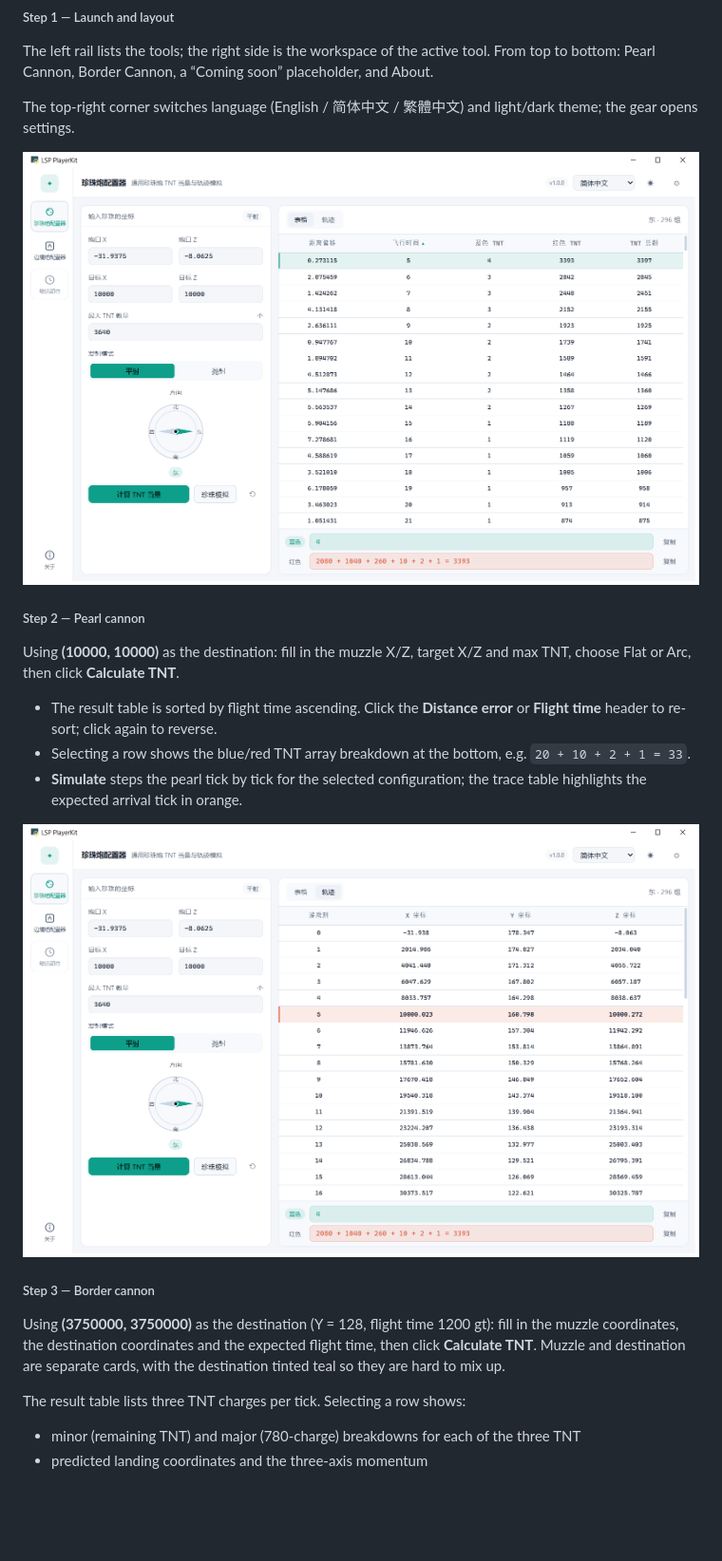
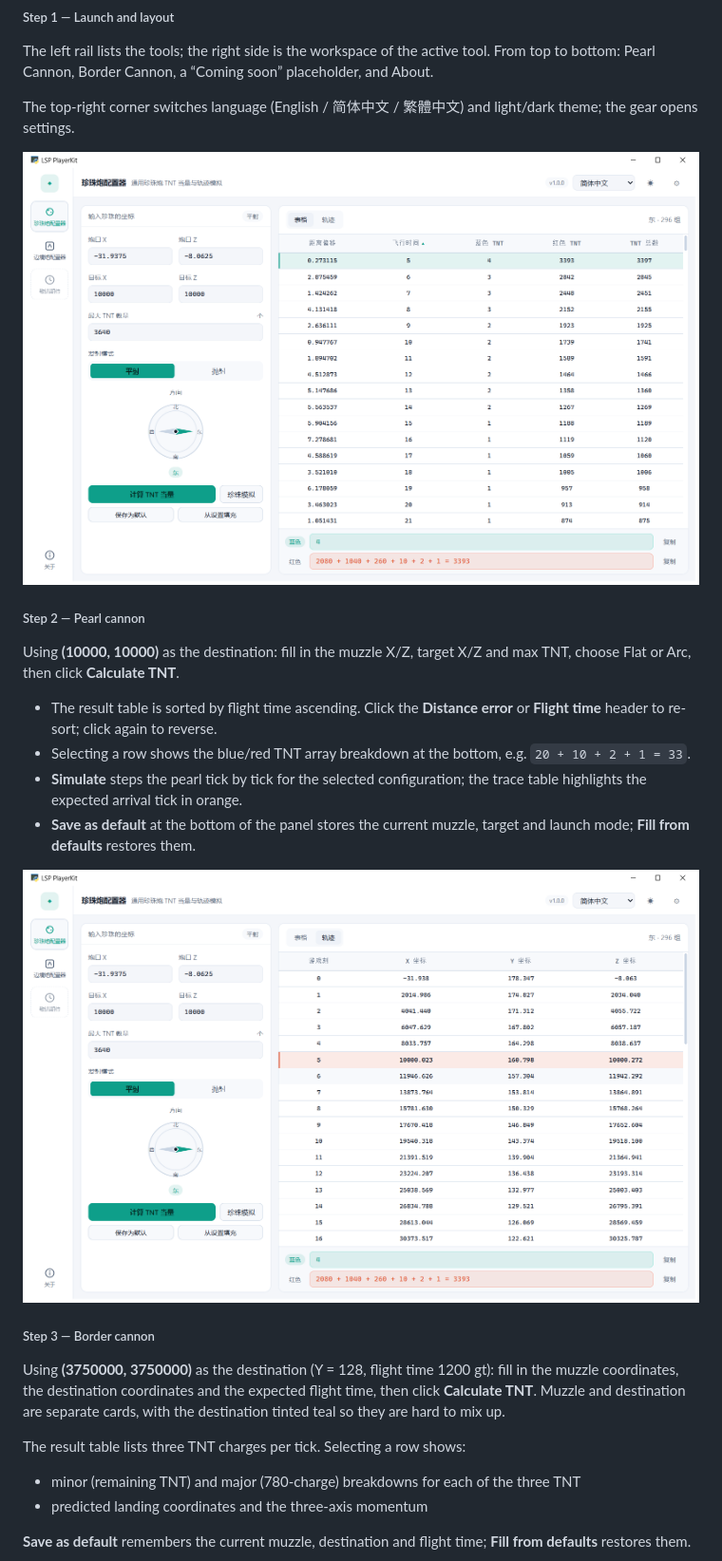
Before and after one commit to FantasySilence/LSP_PlayerKit, a Markdown page: docs/README.en.md, the part around the change. Shown at 95% size. Drawn GitHub-style; pictures changed too: README_img/1-main.png, README_img/2-trace.png; blank space fills up the shorter version.

```diff
--- a/docs/README.en.md
+++ b/docs/README.en.md
@@ -23,6 +23,7 @@ Using **(10000, 10000)** as the destination: fill in the muzzle X/Z, target X/Z
 - The result table is sorted by flight time ascending. Click the **Distance error** or **Flight time** header to re-sort; click again to reverse.
 - Selecting a row shows the blue/red TNT array breakdown at the bottom, e.g. `20 + 10 + 2 + 1 = 33`.
 - **Simulate** steps the pearl tick by tick for the selected configuration; the trace table highlights the expected arrival tick in orange.
+- **Save as default** at the bottom of the panel stores the current muzzle, target and launch mode; **Fill from defaults** restores them.
 
 ![2-trace.png](../README_img/2-trace.png)
 
@@ -34,6 +35,8 @@ The result table lists three TNT charges per tick. Selecting a row shows:
 
 - minor (remaining TNT) and major (780-charge) breakdowns for each of the three TNT
 - predicted landing coordinates and the three-axis momentum
+
+**Save as default** remembers the current muzzle, destination and flight time; **Fill from defaults** restores them.
 
 ![5-border.png](../README_img/5-border.png)
 
```
Also changed, not shown: README.md (+3 -0 lines), README_img/3-settings.png, README_img/5-border.png, README_img/6-about.png.
